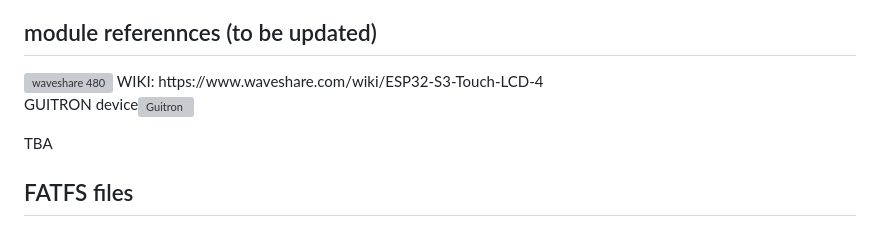
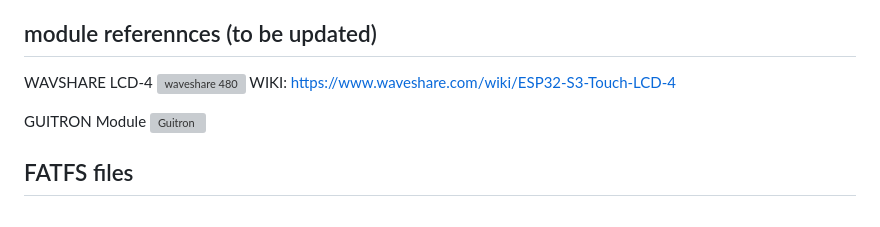
Before and after one commit to dagnall53/MarineMultiDisplay, a Markdown page: README.md, the part around the change. Rendered like a GitHub page; grey boxes are pictures that could not be loaded.

```diff
--- a/README.md
+++ b/README.md
@@ -43,13 +43,13 @@ In the MarineMultiDisplay version, these files are now stored in ESP32 Flash and
 
 
 ## module referennces (to be updated)
-
+WAVSHARE LCD-4
 <img width="200" height="200" alt="waveshare 480" src="https://github.com/user-attachments/assets/3ad72656-72e5-4775-a1ed-1393f1a75a34" />
 WIKI: https://www.waveshare.com/wiki/ESP32-S3-Touch-LCD-4
 
-GUITRON device<img width="200" height="200" alt="Guitron" src="https://github.com/user-attachments/assets/d9f3aa7f-7baf-40a3-b50e-e2567d49540b" />
+GUITRON Module
+<img width="200" height="200" alt="Guitron" src="https://github.com/user-attachments/assets/d9f3aa7f-7baf-40a3-b50e-e2567d49540b" />
 
-TBA
 
 
 ## FATFS files
```
